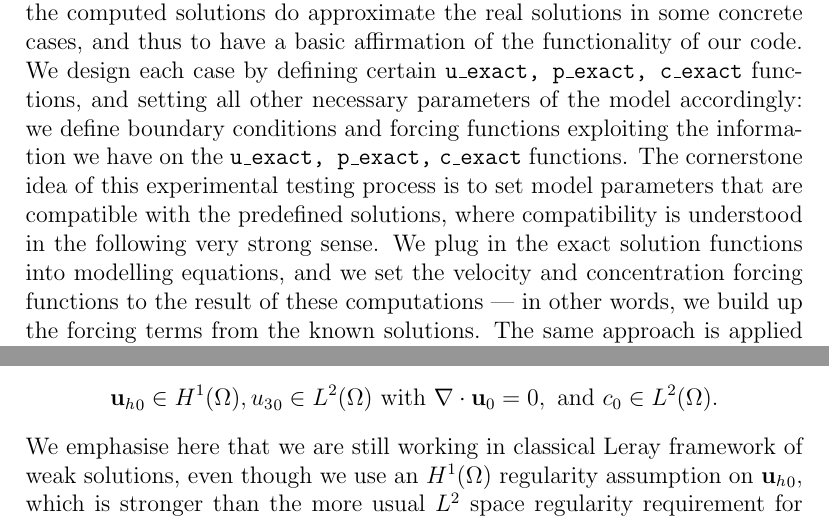
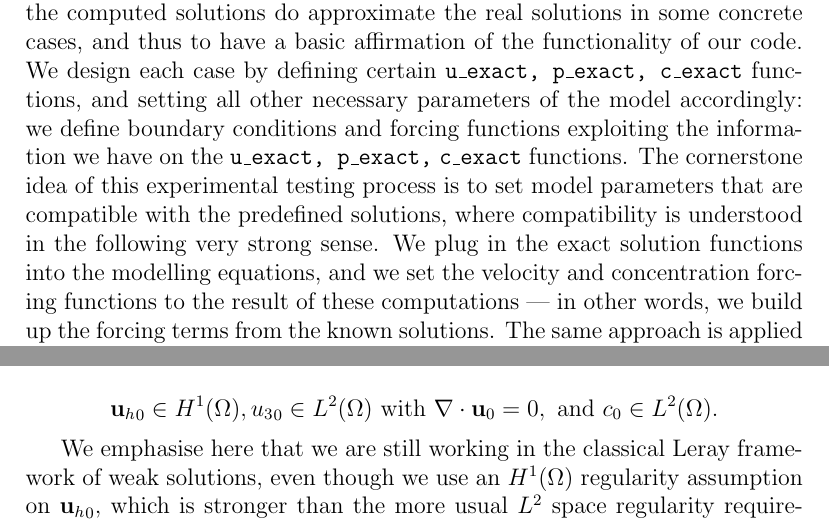
Before and after one commit to msjuhasznora/mathsgitrepo, a LaTeX thesis (year_four/thesis/phd_thesis_nj.tex): two parts of pages 77 and 85 of 123, joined at a grey line, cut so that both start at the same text. Compiled offline with pdfLaTeX.

Commit message:
corrections 3

```diff
--- a/year_four/thesis/phd_thesis_nj.tex
+++ b/year_four/thesis/phd_thesis_nj.tex
@@ -1999,7 +1999,7 @@ We conclude with the table containing the $L^2$ difference norms computed for th
 \subsection{Code validation}\label{codetestingsection}
 
 In this section we investigate the correctness of the code via executing it in basic test scenarios where the expected solutions are well-known. We emphasise here that these empirical tests do not substitute an elaborate proof verifying the convergence of the numerical scheme, but that falls beyond the scope of this work. The goal of this section is to visualise and confirm that the computed solutions do approximate the real solutions in some concrete cases, and thus to have a basic affirmation of the functionality of our code.
-We design each case by defining certain $\texttt{u\_exact, p\_exact, c\_exact}$ functions, and setting all other necessary parameters of the model accordingly: we define boundary conditions and forcing functions exploiting the information we have on the $\texttt{u\_exact, p\_exact,}$ $\texttt{c\_exact}$ functions. The cornerstone idea of this experimental testing process is to set model parameters that are compatible with the predefined solutions, where compatibility is understood in the following very strong sense. We plug in the exact solution functions into modelling equations, and we set the velocity and concentration forcing functions to the result of these computations --- in other words, we build up the forcing terms from the known solutions. The same approach is applied to boundary conditions. Once the forcing functions and the boundary conditions are set, we execute the code and run the respective solver with these parameters. We expect that the $\texttt{u\_sol, p\_sol, c\_sol}$ solutions we obtain will be "close" in $H^1$ norm to the $\texttt{u\_exact, p\_exact, c\_exact}$ functions, i.e. that the result of
+We design each case by defining certain $\texttt{u\_exact, p\_exact, c\_exact}$ functions, and setting all other necessary parameters of the model accordingly: we define boundary conditions and forcing functions exploiting the information we have on the $\texttt{u\_exact, p\_exact,}$ $\texttt{c\_exact}$ functions. The cornerstone idea of this experimental testing process is to set model parameters that are compatible with the predefined solutions, where compatibility is understood in the following very strong sense. We plug in the exact solution functions into the modelling equations, and we set the velocity and concentration forcing functions to the result of these computations --- in other words, we build up the forcing terms from the known solutions. The same approach is applied to boundary conditions. Once the forcing functions and the boundary conditions are set, we execute the code and run the respective solver with these parameters. We expect that the $\texttt{u\_sol, p\_sol, c\_sol}$ solutions we obtain will be "close" in $H^1$ norm to the $\texttt{u\_exact, p\_exact, c\_exact}$ functions, i.e. that the result of
 %
 $$\texttt{errornorm(problem\_data.u1\_exact, u1\_sol, norm\_type='H1')}$$
 %
@@ -2319,7 +2319,11 @@ We highlight two important features concerning the above boundary conditions def
 
 As we have mentioned it before, in this case we will work with a more regular ${\mathbf{u}_h}_0 \in H^1$ initial data, so we directly use the $u_3 = 0$ equality on the boundary instead of the original $u_3 n_3 = 0$ constraint that we had used in (\ref{HNSC_bc_coordinates_GFC}).
 
-Concerning the initial data, we set $${\mathbf{u}_h}_0 \in H^1 (\Omega), {u_3}_0 \in L^2(\Omega) \text{ with } \nabla \cdot \mathbf{u}_0 = 0, \text{ and } c_0 \in L^2 (\Omega).$$ We emphasise here that we are still working in classical Leray framework of weak solutions, even though we use an $H^1(\Omega)$ regularity assumption on ${\mathbf{u}_h}_0,$ which is stronger than the more usual $L^2$ space regularity requirement for weak solutions (see (\ref{initialregularities_weak_gfc}) in Chapter \ref{geophysicalchapter}, or \cite{azerad2001mathematical} for example). The reason we need this stronger regularity is to counterbalance the decreased control we have on the concentration function due to the coordinate choice, but overall this does not lead us out of the field of weak solutions.
+Concerning the initial data, we set
+
+$${\mathbf{u}_h}_0 \in H^1 (\Omega), {u_3}_0 \in L^2(\Omega) \text{ with } \nabla \cdot \mathbf{u}_0 = 0, \text{ and } c_0 \in L^2 (\Omega).$$
+
+We emphasise here that we are still working in the classical Leray framework of weak solutions, even though we use an $H^1(\Omega)$ regularity assumption on ${\mathbf{u}_h}_0,$ which is stronger than the more usual $L^2$ space regularity requirement for weak solutions (see (\ref{initialregularities_weak_gfc}) in Chapter \ref{geophysicalchapter}, or \cite{azerad2001mathematical} for example). The reason we need this stronger regularity is to counterbalance the decreased control we have on the concentration function due to the coordinate choice, but overall this does not lead us out of the field of weak solutions.
 
 Finally, the $s^\epsilon$ and $s$ source terms are formulated analogously to the geophysical case (Section \ref{eqsdescribingatmpluspollution_gfc}): the hydrostatic $s$ function is defined as a point source, while the anisotropic source function $s^\epsilon$ is modelled with a parametrised nascent delta function. For simplicity we assume here that the pollution process begins at $t = 0,$ thus we omit the multiplication by a Heaviside function representing the activation of the source, furthermore without loss of generality we assume that the source is centred in $x=0$ and we set the intensity constant $I$ to be $1.$
 
```
Also changed, not shown: year_four/thesis/phd_thesis_nj.tex (10 more changed lines).
